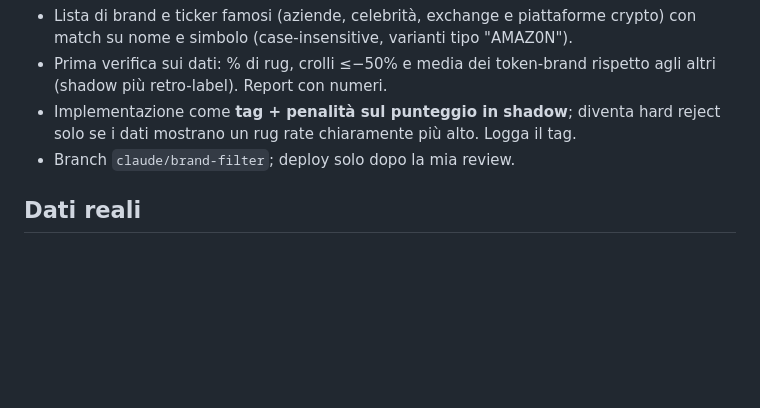
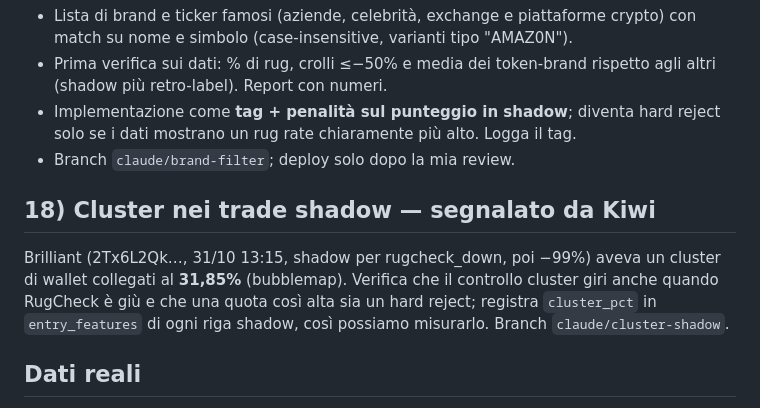
Before and after one commit to omarfaria01-bit/desk-memecoin, a Markdown page: memebot/docs/claude_tasks.md, the part around the change. GitHub-like rendering; blank space fills up the shorter version.

Commit message:
claude_tasks: 18 cluster in shadow

```diff
--- a/memebot/docs/claude_tasks.md
+++ b/memebot/docs/claude_tasks.md
@@ -115,6 +115,9 @@ Token con nomi o loghi di aziende e personaggi famosi (es. LEGO, AMAZON, BEAST/M
 - Implementazione come **tag + penalità sul punteggio in shadow**; diventa hard reject solo se i dati mostrano un rug rate chiaramente più alto. Logga il tag.
 - Branch `claude/brand-filter`; deploy solo dopo la mia review.
 
+## 18) Cluster nei trade shadow — segnalato da Kiwi
+Brilliant (2Tx6L2Qk…, 31/10 13:15, shadow per rugcheck_down, poi −99%) aveva un cluster di wallet collegati al **31,85%** (bubblemap). Verifica che il controllo cluster giri anche quando RugCheck è giù e che una quota così alta sia un hard reject; registra `cluster_pct` in `entry_features` di ogni riga shadow, così possiamo misurarlo. Branch `claude/cluster-shadow`.
+
 ## Dati reali
 
 - Il branch `data-snapshot` (cartella `data/`) contiene una copia notturna dei dati paper reali del bot (trade ombra, trade, equity, eventi, state, price_paths, prior, smart wallets, creator_seed, call Discord etichettate). Niente chiavi.
```
